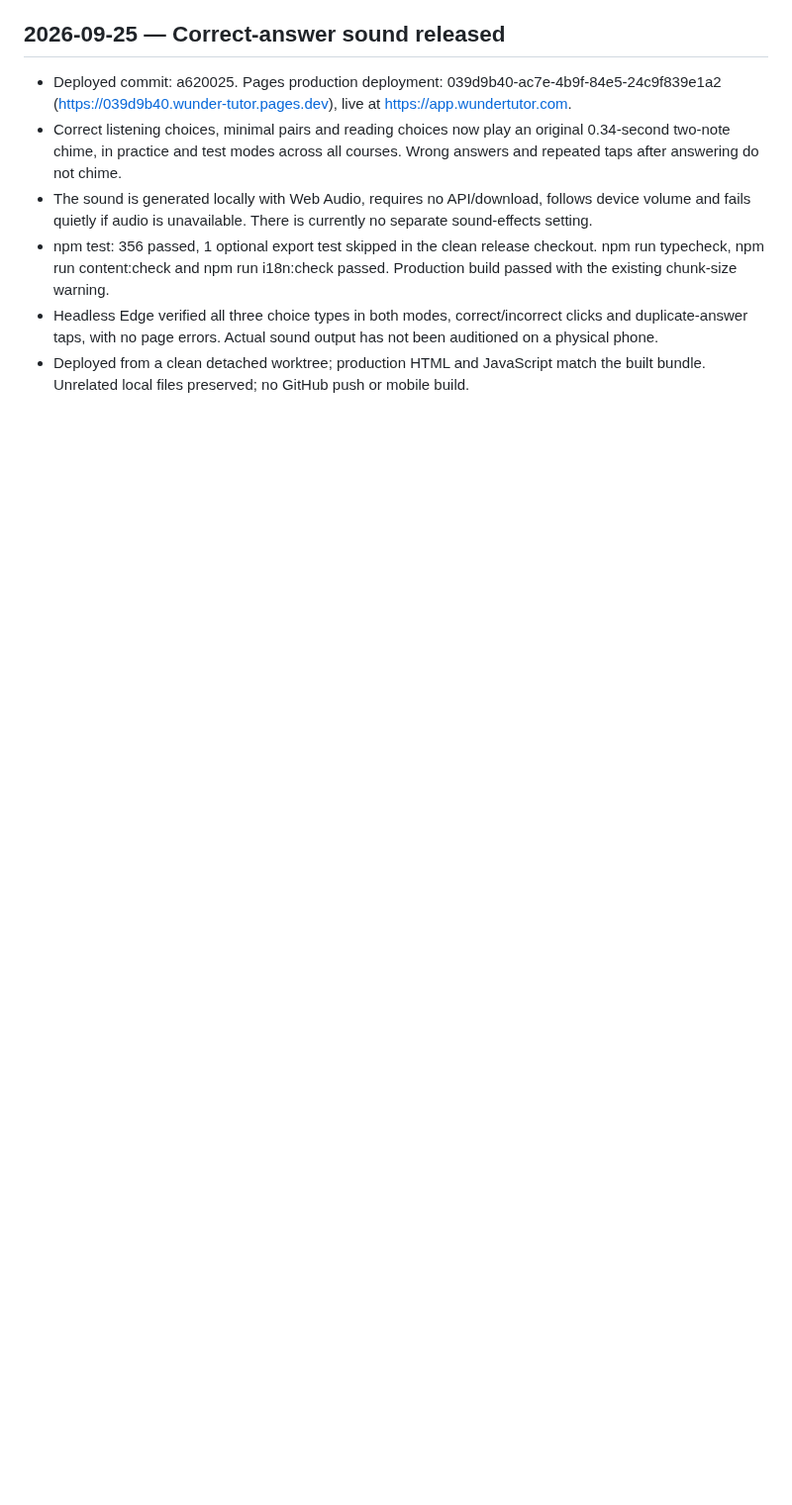
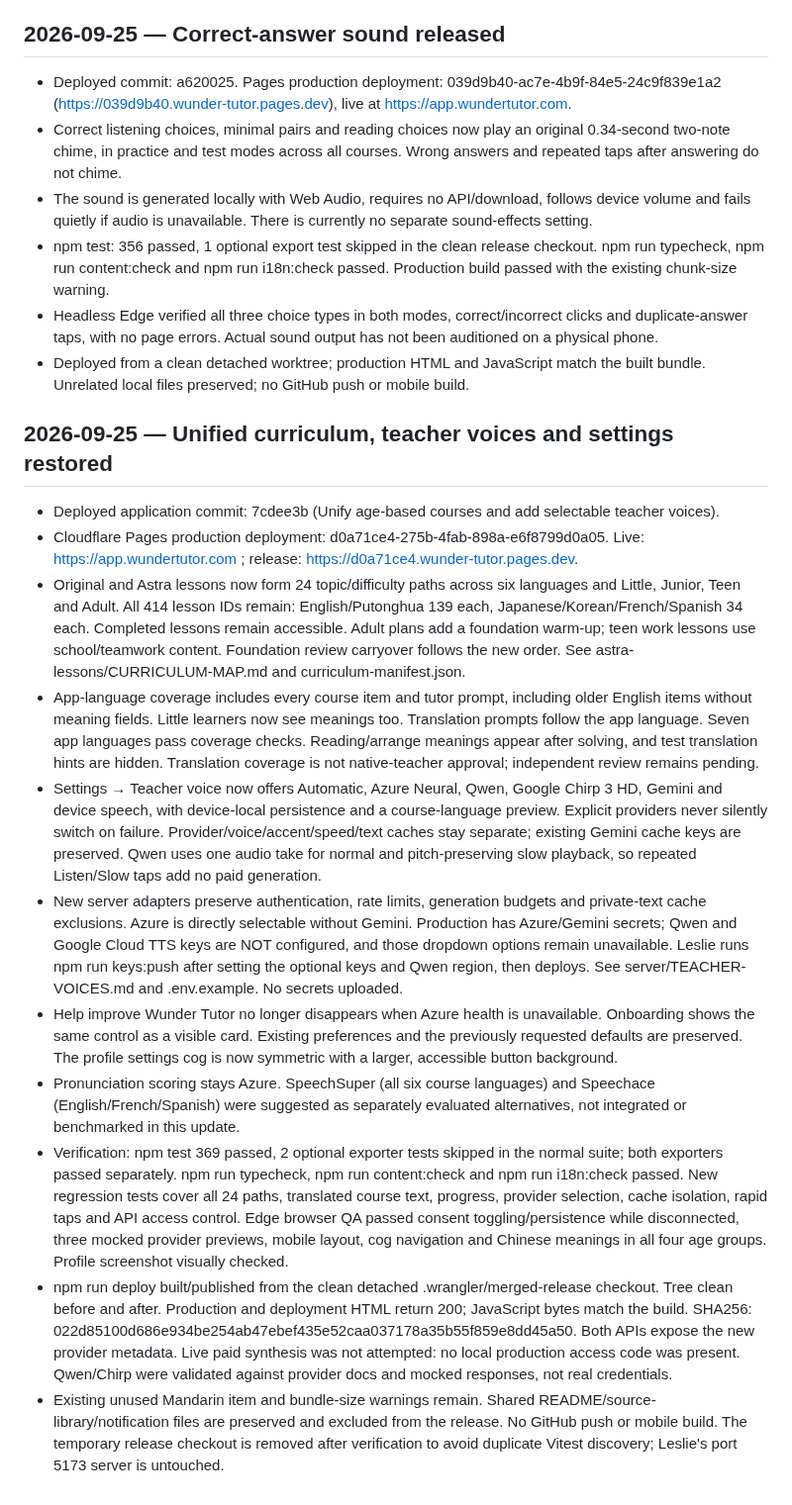
Before and after one commit to lesliewu321/wunder-tutor, a Markdown page: HANDOFF.md, the part around the change. Shown at 99% size. Rendered like a GitHub page; blank space fills up the shorter version.

Commit message:
Record unified curriculum and teacher voice deployment

```diff
--- a/HANDOFF.md
+++ b/HANDOFF.md
@@ -146,3 +146,44 @@ This update supersedes the communication-pack status and old lesson counts above
   with no page errors. Actual sound output has not been auditioned on a physical phone.
 - Deployed from a clean detached worktree; production HTML and JavaScript match the built bundle.
   Unrelated local files preserved; no GitHub push or mobile build.
+
+
+## 2026-09-25 — Unified curriculum, teacher voices and settings restored
+
+- Deployed application commit: 7cdee3b (Unify age-based courses and add selectable teacher voices).
+- Cloudflare Pages production deployment: d0a71ce4-275b-4fab-898a-e6f8799d0a05.
+  Live: https://app.wundertutor.com ; release: https://d0a71ce4.wunder-tutor.pages.dev.
+- Original and Astra lessons now form 24 topic/difficulty paths across six languages and Little, Junior, Teen and
+  Adult. All 414 lesson IDs remain: English/Putonghua 139 each, Japanese/Korean/French/Spanish 34 each. Completed
+  lessons remain accessible. Adult plans add a foundation warm-up; teen work lessons use school/teamwork content.
+  Foundation review carryover follows the new order. See astra-lessons/CURRICULUM-MAP.md and curriculum-manifest.json.
+- App-language coverage includes every course item and tutor prompt, including older English items without meaning
+  fields. Little learners now see meanings too. Translation prompts follow the app language. Seven app languages
+  pass coverage checks. Reading/arrange meanings appear after solving, and test translation hints are hidden.
+  Translation coverage is not native-teacher approval; independent review remains pending.
+- Settings → Teacher voice now offers Automatic, Azure Neural, Qwen, Google Chirp 3 HD, Gemini and device speech,
+  with device-local persistence and a course-language preview. Explicit providers never silently switch on failure.
+  Provider/voice/accent/speed/text caches stay separate; existing Gemini cache keys are preserved. Qwen uses one
+  audio take for normal and pitch-preserving slow playback, so repeated Listen/Slow taps add no paid generation.
+- New server adapters preserve authentication, rate limits, generation budgets and private-text cache exclusions.
+  Azure is directly selectable without Gemini. Production has Azure/Gemini secrets; Qwen and Google Cloud TTS keys
+  are NOT configured, and those dropdown options remain unavailable. Leslie runs npm run keys:push after setting
+  the optional keys and Qwen region, then deploys. See server/TEACHER-VOICES.md and .env.example. No secrets uploaded.
+- Help improve Wunder Tutor no longer disappears when Azure health is unavailable. Onboarding shows the same
+  control as a visible card. Existing preferences and the previously requested defaults are preserved. The profile
+  settings cog is now symmetric with a larger, accessible button background.
+- Pronunciation scoring stays Azure. SpeechSuper (all six course languages) and Speechace (English/French/Spanish)
+  were suggested as separately evaluated alternatives, not integrated or benchmarked in this update.
+- Verification: npm test 369 passed, 2 optional exporter tests skipped in the normal suite; both exporters passed
+  separately. npm run typecheck, npm run content:check and npm run i18n:check passed. New regression tests cover all
+  24 paths, translated course text, progress, provider selection, cache isolation, rapid taps and API access control.
+  Edge browser QA passed consent toggling/persistence while disconnected, three mocked provider previews,
+  mobile layout, cog navigation and Chinese meanings in all four age groups. Profile screenshot visually checked.
+- npm run deploy built/published from the clean detached .wrangler/merged-release checkout. Tree clean before and
+  after. Production and deployment HTML return 200; JavaScript bytes match the build. SHA256:
+  022d85100d686e934be254ab47ebef435e52caa037178a35b55f859e8dd45a50.
+  Both APIs expose the new provider metadata. Live paid synthesis was not attempted: no local production access
+  code was present. Qwen/Chirp were validated against provider docs and mocked responses, not real credentials.
+- Existing unused Mandarin item and bundle-size warnings remain. Shared README/source-library/notification files
+  are preserved and excluded from the release. No GitHub push or mobile build. The temporary release checkout is
+  removed after verification to avoid duplicate Vitest discovery; Leslie's port 5173 server is untouched.
```
